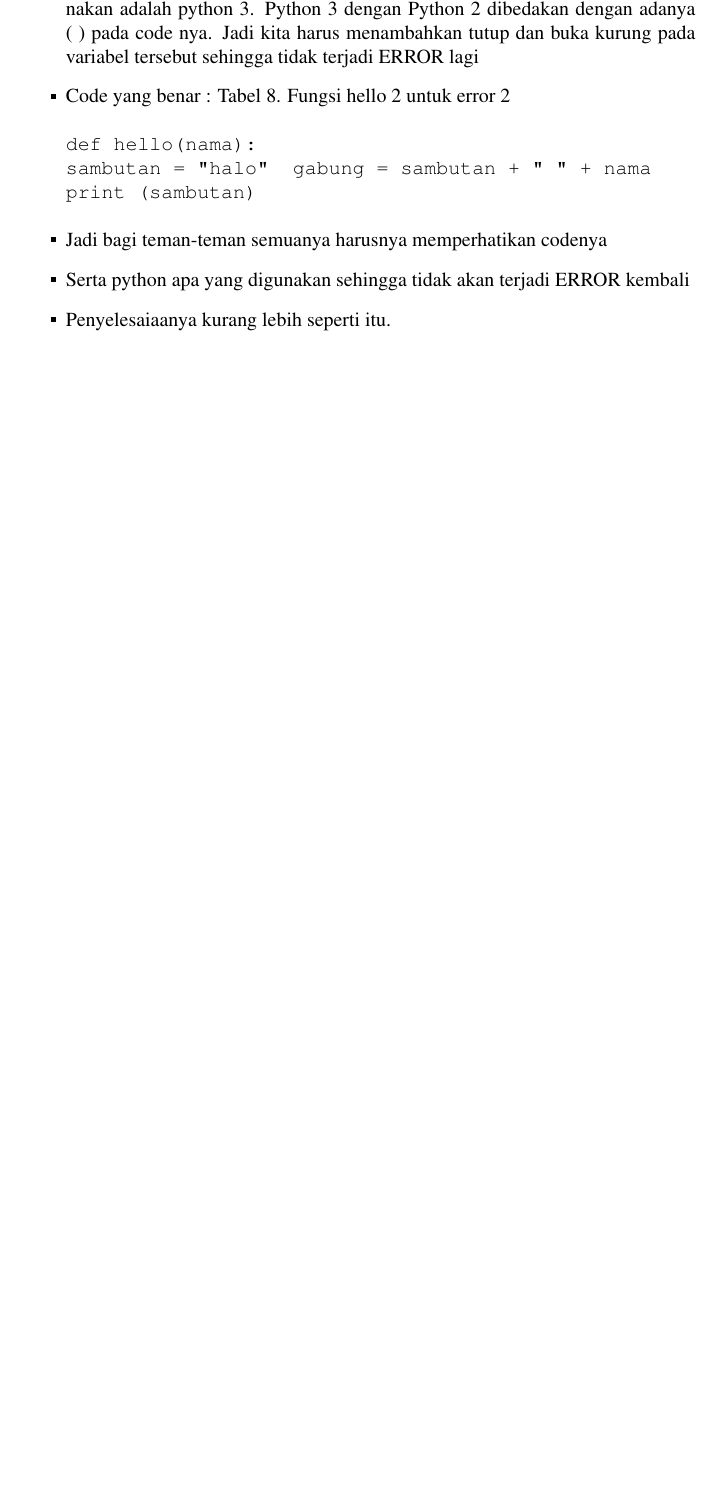
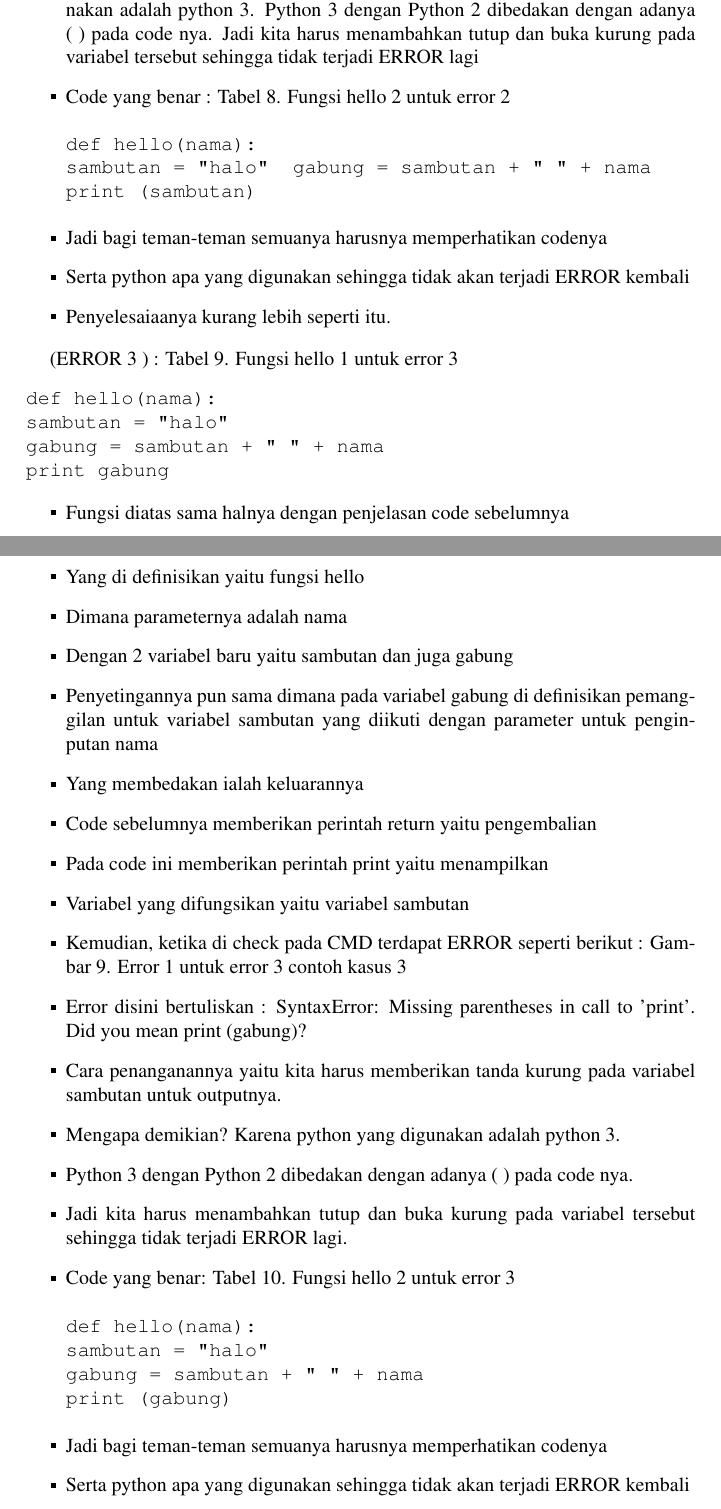
Before and after one commit to BukuInformatika/flask, a LaTeX thesis (main.tex, which reads chapters/10.tex): part of page 93 of 96 before the commit and two parts of pages 93 and 94 of 98 after it, the two joined at a grey line, cut so that both start at the same text, the shorter picture padded with empty space. The pictures show the PDF file main.pdf that the author committed with the source.

Commit message:
menambahkan error 3

```diff
--- a/chapters/10.tex
+++ b/chapters/10.tex
@@ -305,3 +305,41 @@ def hello(nama):
 \item Serta python apa yang digunakan sehingga tidak akan terjadi ERROR kembali
 \item Penyelesaiaanya kurang lebih seperti itu.
 \end{itemize}
+
+(ERROR 3 ) :
+Tabel 9. Fungsi hello 1 untuk error 3
+\begin{verbatim}
+def hello(nama):
+	sambutan = "halo"
+	gabung = sambutan + " " + nama
+	print gabung
+\end{verbatim}
+\begin{itemize}
+\item Fungsi diatas sama halnya dengan penjelasan code sebelumnya
+\item Yang di definisikan yaitu fungsi hello
+\item Dimana parameternya adalah nama
+\item Dengan 2 variabel baru yaitu sambutan dan juga gabung
+\item Penyetingannya pun sama dimana pada variabel gabung di definisikan pemanggilan  untuk  variabel  sambutan  yang  diikuti  dengan  parameter untuk penginputan nama
+\item Yang membedakan ialah keluarannya
+\item Code sebelumnya memberikan perintah return yaitu pengembalian
+\item Pada code ini memberikan perintah print yaitu menampilkan
+\item Variabel yang difungsikan yaitu variabel sambutan
+\item Kemudian, ketika di check pada CMD terdapat ERROR seperti berikut :
+Gambar 9. Error 1 untuk error 3 contoh kasus 3
+\item Error disini bertuliskan :
+SyntaxError:  Missing  parentheses  in  call  to  'print'.  Did  you  mean print (gabung)?
+\item Cara  penanganannya  yaitu  kita  harus  memberikan tanda  kurung  pada variabel sambutan untuk outputnya.
+\item Mengapa demikian? Karena python yang digunakan adalah python 3.
+\item Python 3 dengan Python 2 dibedakan dengan adanya ( ) pada code nya.
+\item Jadi kita harus menambahkan tutup dan buka kurung pada variabel tersebut sehingga tidak terjadi ERROR lagi.
+\item Code yang benar:
+Tabel 10. Fungsi hello 2 untuk error 3
+\begin{verbatim}
+def hello(nama):
+	sambutan = "halo"
+	gabung = sambutan + " " + nama
+	print (gabung)
+\end{verbatim}
+\item Jadi bagi teman-teman semuanya harusnya memperhatikan codenya
+\item Serta python apa yang digunakan sehingga tidak akan terjadi ERROR kembali
+\end{itemize}
```
Also changed, not shown: main.pdf.
